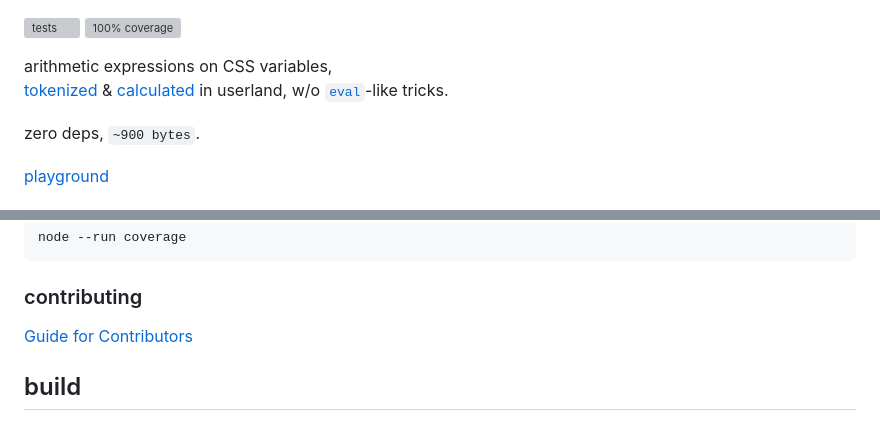
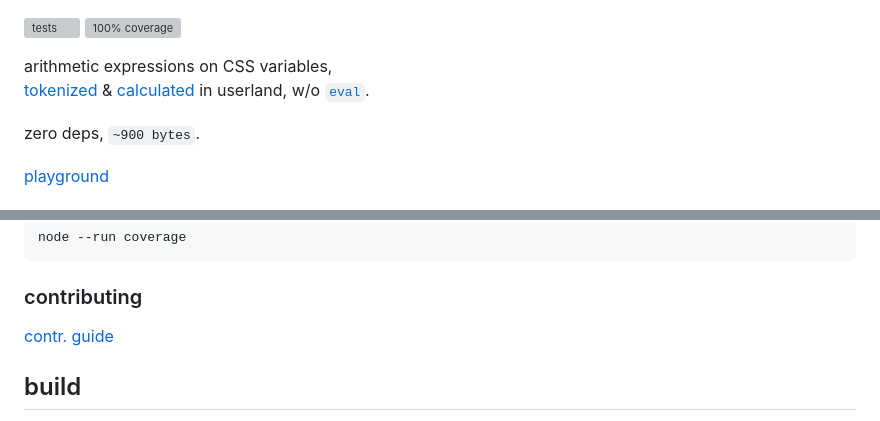
Before and after one commit to nicholaswmin/arithmeticss, a Markdown page: README.md, 2 parts joined by grey strips. GitHub-like rendering; grey boxes are pictures that could not be loaded.

Commit message:
docs:reformat contrib

```diff
--- a/README.md
+++ b/README.md
@@ -2,8 +2,7 @@
 [![100% coverage](https://github.com/nicholaswmin/arithmeticss/actions/workflows/coverage.yml/badge.svg)](https://github.com/nicholaswmin/arithmeticss/actions/workflows/coverage.yml)
 
 arithmetic expressions on CSS variables,
-[tokenized][subs-src] & [calculated][calc-src] in userland, w/o
-[`eval`][eval]-like tricks.
+[tokenized][subs-src] & [calculated][calc-src] in userland, w/o [`eval`][eval].
 
 zero deps, `~900 bytes`.
 
@@ -80,7 +79,7 @@ node --run coverage
 
 ### contributing
 
-[Guide for Contributors][cntb-url]
+[contr. guide][cntb-url]
 
 ## build
 
```
Also changed, not shown: other parts of README.md (+1 -1 lines).
